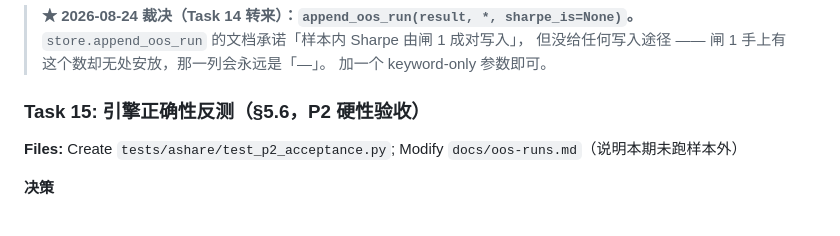
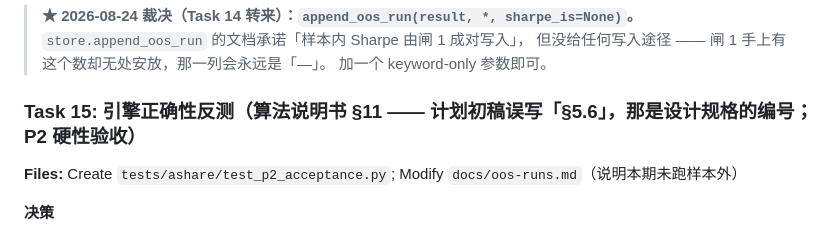
Before and after one commit to jineefo2-jpg/qagent, a Markdown page: docs/plans/2026-08-19-p2-factors-and-backtest.md, the part around the change. Drawn GitHub-style.

```diff
--- a/docs/plans/2026-08-19-p2-factors-and-backtest.md
+++ b/docs/plans/2026-08-19-p2-factors-and-backtest.md
@@ -768,7 +768,7 @@ tests/ashare/
 > 但没给任何写入途径 —— 闸 1 手上有这个数却无处安放，那一列会永远是「—」。
 > 加一个 keyword-only 参数即可。
 
-### Task 15: 引擎正确性反测（§5.6，P2 硬性验收）
+### Task 15: 引擎正确性反测（算法说明书 **§11** —— 计划初稿误写「§5.6」，那是设计规格的编号；P2 硬性验收）
 
 **Files:** Create `tests/ashare/test_p2_acceptance.py`; Modify `docs/oos-runs.md`（说明本期未跑样本外）
 
```
Also changed, not shown: docs/algorithm/ashare-core-algorithm-spec.md (+15 -0 lines).
